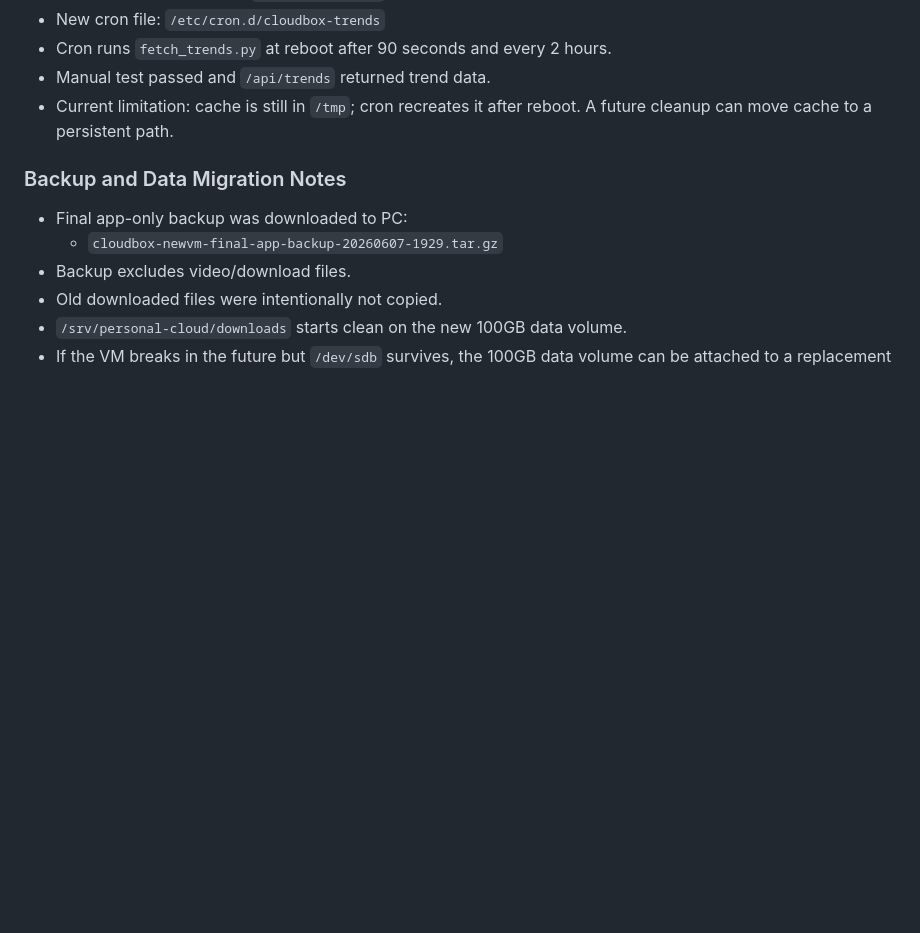
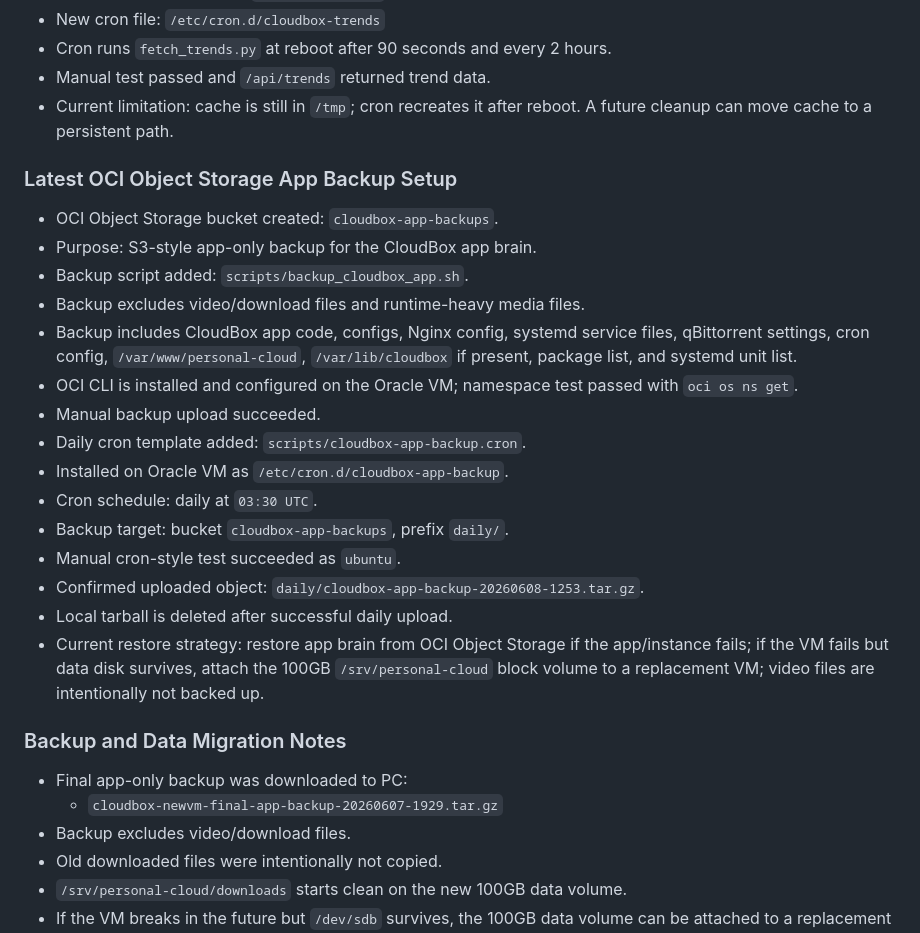
Before and after one commit to amanrai16300-test/personal-cloud-downloader, a Markdown page: docs/PROJECT_CONTEXT.md, the part around the change. Rendered like a GitHub page; blank space fills up the shorter version.

Commit message:
Document CloudBox OCI app backup setup

```diff
--- a/docs/PROJECT_CONTEXT.md
+++ b/docs/PROJECT_CONTEXT.md
@@ -1485,6 +1485,24 @@ http://100.92.146.101:8080
 - Manual test passed and `/api/trends` returned trend data.
 - Current limitation: cache is still in `/tmp`; cron recreates it after reboot. A future cleanup can move cache to a persistent path.
 
+### Latest OCI Object Storage App Backup Setup
+
+- OCI Object Storage bucket created: `cloudbox-app-backups`.
+- Purpose: S3-style app-only backup for the CloudBox app brain.
+- Backup script added: `scripts/backup_cloudbox_app.sh`.
+- Backup excludes video/download files and runtime-heavy media files.
+- Backup includes CloudBox app code, configs, Nginx config, systemd service files, qBittorrent settings, cron config, `/var/www/personal-cloud`, `/var/lib/cloudbox` if present, package list, and systemd unit list.
+- OCI CLI is installed and configured on the Oracle VM; namespace test passed with `oci os ns get`.
+- Manual backup upload succeeded.
+- Daily cron template added: `scripts/cloudbox-app-backup.cron`.
+- Installed on Oracle VM as `/etc/cron.d/cloudbox-app-backup`.
+- Cron schedule: daily at `03:30 UTC`.
+- Backup target: bucket `cloudbox-app-backups`, prefix `daily/`.
+- Manual cron-style test succeeded as `ubuntu`.
+- Confirmed uploaded object: `daily/cloudbox-app-backup-20260608-1253.tar.gz`.
+- Local tarball is deleted after successful daily upload.
+- Current restore strategy: restore app brain from OCI Object Storage if the app/instance fails; if the VM fails but data disk survives, attach the 100GB `/srv/personal-cloud` block volume to a replacement VM; video files are intentionally not backed up.
+
 ### Backup and Data Migration Notes
 
 - Final app-only backup was downloaded to PC:
```
